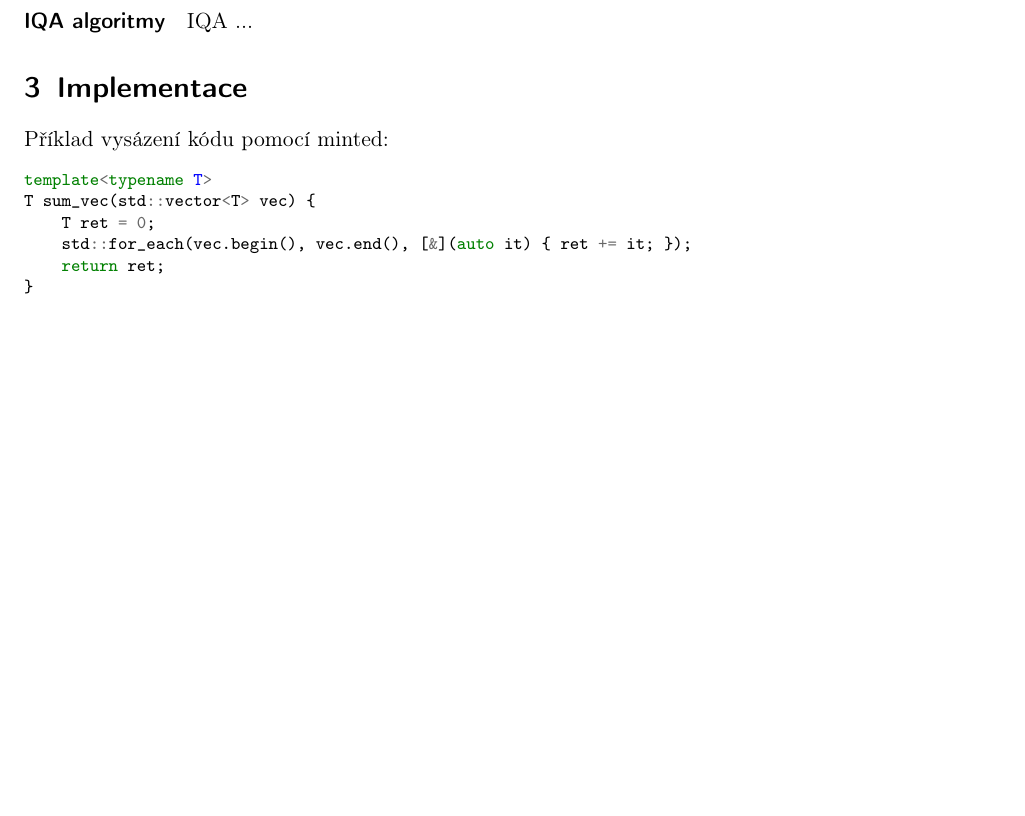
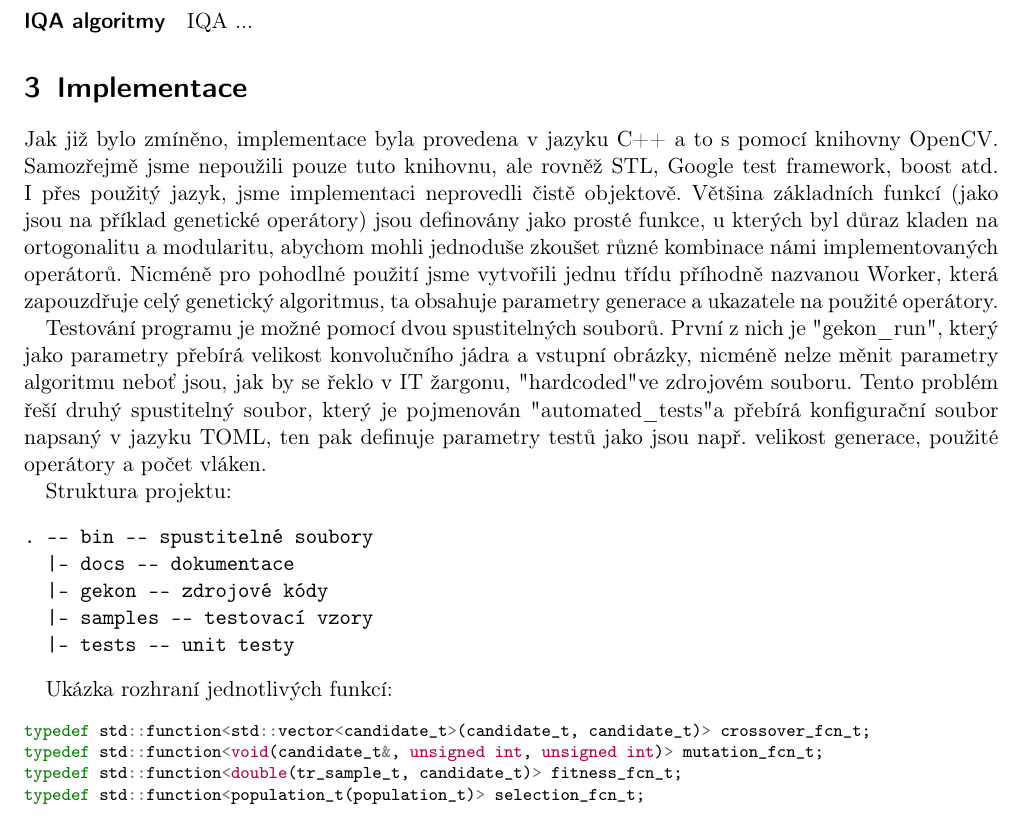
Before and after one commit to argorain/GeKon, a LaTeX document (docs/gekon.tex): part of page 3 of 3 before the commit and part of page 3 of 4 after it, cut so that both start at the same text, the shorter picture padded with empty space. Compiled offline with pdfLaTeX.

Commit message:
docs - implementation

```diff
--- a/docs/gekon.tex
+++ b/docs/gekon.tex
@@ -105,20 +105,32 @@ Kde hodnota 5 byla určena experimentálně.
 IQA ...
 
 \section{Implementace}
+Jak již bylo zmíněno, implementace byla provedena v jazyku C++ a to s pomocí knihovny OpenCV. Samozřejmě jsme nepoužili pouze tuto knihovnu, ale rovněž STL, Google test framework, boost atd. I přes použitý jazyk, jsme implementaci neprovedli čistě objektově. Většina základních funkcí (jako jsou na příklad genetické operátory) jsou definovány jako prosté funkce, u kterých byl důraz kladen na ortogonalitu a modularitu, abychom mohli jednoduše zkoušet různé kombinace námi implementovaných operátorů. Nicméně pro pohodlné použití jsme vytvořili jednu třídu příhodně nazvanou Worker, která zapouzdřuje celý genetický algoritmus, ta obsahuje parametry generace a ukazatele na použité operátory.
 
-Příklad vysázení kódu pomocí minted:
+Testování programu je možné pomocí dvou spustitelných souborů. První z nich je "gekon\_run", který jako parametry přebírá velikost konvolučního jádra a vstupní obrázky, nicméně nelze měnit parametry algoritmu neboť jsou, jak by se řeklo v IT žargonu, "hardcoded" ve zdrojovém souboru. Tento problém řeší druhý spustitelný soubor, který je pojmenován "automated\_tests" a přebírá konfigurační soubor napsaný v jazyku TOML, ten pak definuje parametry testů jako jsou např. velikost generace, použité operátory a počet vláken.
+
+Struktura projektu:
+\begin{verbatim}
+. -- bin -- spustitelné soubory
+  |- docs -- dokumentace
+  |- gekon -- zdrojové kódy
+  |- samples -- testovací vzory
+  |- tests -- unit testy
+\end{verbatim}
+
+Ukázka rozhraní jednotlivých funkcí:
 \begin{cppcode}
-template<typename T>
-T sum_vec(std::vector<T> vec) {
-    T ret = 0;
-    std::for_each(vec.begin(), vec.end(), [&](auto it) { ret += it; });
-    return ret;
-}
+typedef std::function<std::vector<candidate_t>(candidate_t, candidate_t)> crossover_fcn_t;
+typedef std::function<void(candidate_t&, unsigned int, unsigned int)> mutation_fcn_t;
+typedef std::function<double(tr_sample_t, candidate_t)> fitness_fcn_t;
+typedef std::function<population_t(population_t)> selection_fcn_t;
 \end{cppcode}
 
 \section{Zhodnocení dosažených výsledků}
+%TODO:
 
 \section{Použitá literatura}
+%TODO: Doplnit i další zdroje
 
 HONZÍK, Petr. Strojové učení [online]. Brno, 2006. Dostupné také z: www.vutbr.cz
 
```
